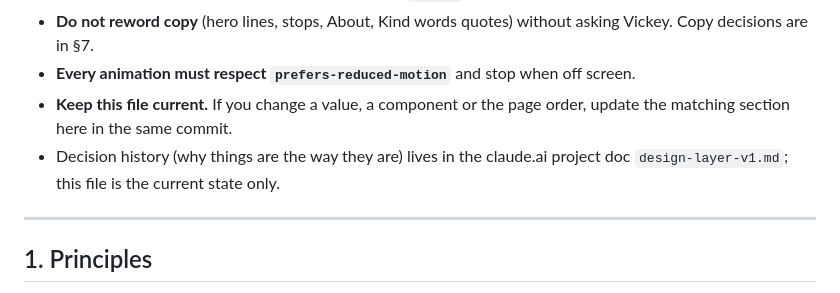
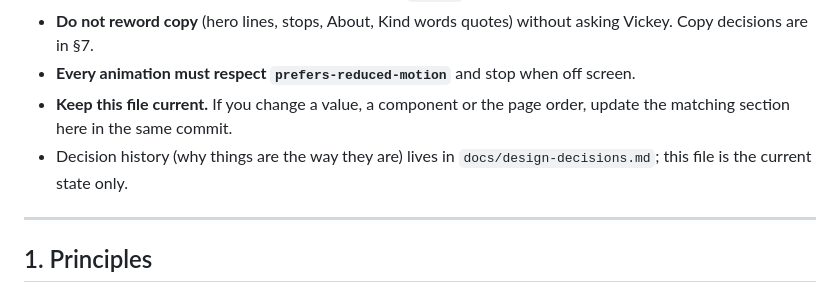
Before and after one commit to VickeyLu/2026_website, a Markdown page: DESIGN.md, the part around the change. Drawn GitHub-style.

Commit message:
docs: update design source of truth

```diff
--- a/DESIGN.md
+++ b/DESIGN.md
@@ -13,7 +13,7 @@ Values below are the ones in the code (`styles.css`, `hero-space.css`, `selected
 - **Do not reword copy** (hero lines, stops, About, Kind words quotes) without asking Vickey. Copy decisions are in §7.
 - **Every animation must respect `prefers-reduced-motion`** and stop when off screen.
 - **Keep this file current.** If you change a value, a component or the page order, update the matching section here in the same commit.
-- Decision history (why things are the way they are) lives in the claude.ai project doc `design-layer-v1.md`; this file is the current state only.
+- Decision history (why things are the way they are) lives in `docs/design-decisions.md`; this file is the current state only.
 
 
 ---
```
